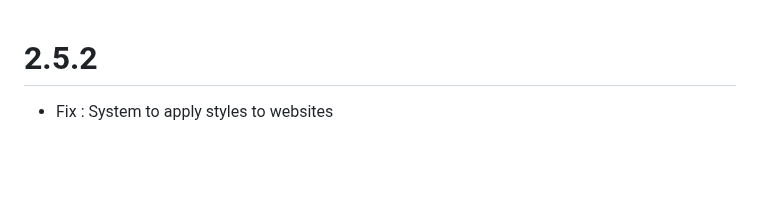
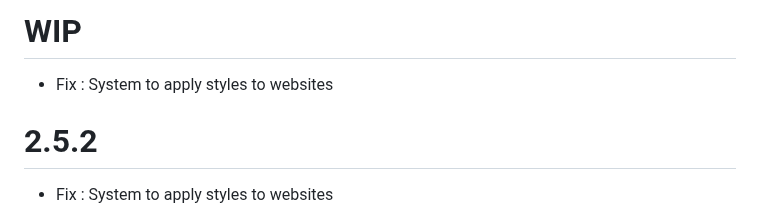
Before and after one commit to ZatsuneSakurako/ztoolbox, a Markdown page: CHANGELOG.md, the part around the change. Drawn GitHub-style; blank space fills up the shorter version.

Commit message:
changelog

```diff
--- a/CHANGELOG.md
+++ b/CHANGELOG.md
@@ -1,3 +1,6 @@
+# WIP
+* Fix : System to apply styles to websites
+
 # 2.5.2
 * Fix : System to apply styles to websites
 
```
